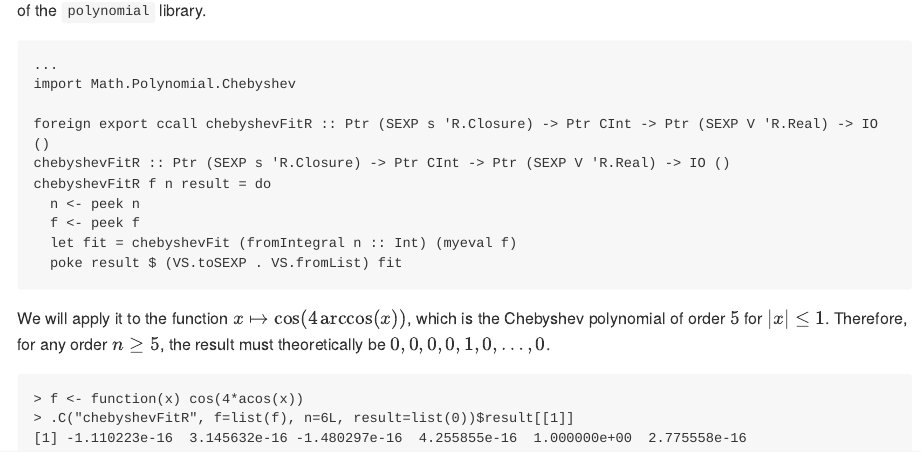
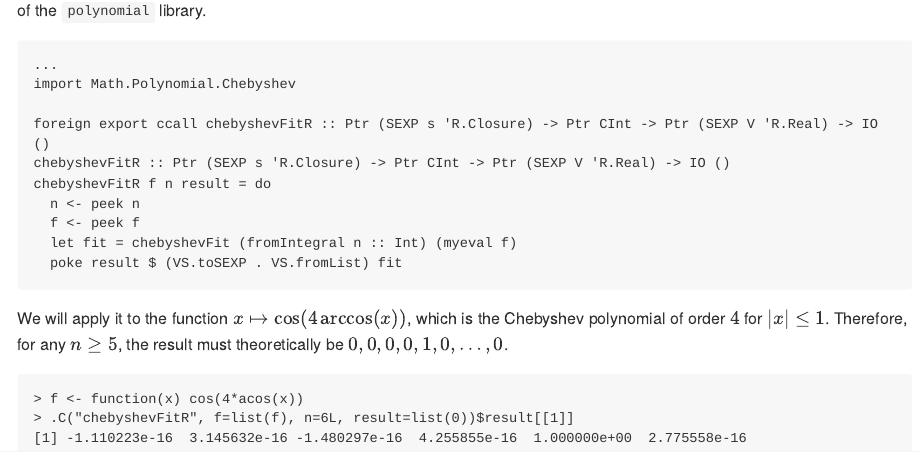
Before and after one commit to stla/hakyllsource, an R Markdown document (posts/passingRfunctionHaskell.Rmd): the page in a window 1100 px wide, from 3230 px down. The pictures show the output file posts/passingRfunctionHaskell.md that the author committed with the source, drawn offline in the style of GitHub; long lines of code are wrapped.

Commit message:
R fun to Hask

````diff
--- a/posts/passingRfunctionHaskell.Rmd
+++ b/posts/passingRfunctionHaskell.Rmd
@@ -191,7 +191,7 @@ chebyshevFitR f n result = do
   poke result $ (VS.toSEXP . VS.fromList) fit
 ```
 
-We will apply it to the function $x \mapsto \cos(4\arccos(x))$, which is the Chebyshev polynomial of order $5$ for $|x| \leq 1$. Therefore, for any order $n \geq 5$, the result must theoretically be $0, 0, 0, 0, 1, 0, \ldots, 0$.
+We will apply it to the function $x \mapsto \cos(4\arccos(x))$, which is the Chebyshev polynomial of order $4$ for $|x| \leq 1$. Therefore, for any $n \geq 5$, the result must theoretically be $0, 0, 0, 0, 1, 0, \ldots, 0$.
 
 ```r
 > f <- function(x) cos(4*acos(x))
````
Also changed, not shown: posts/passingRfunctionHaskell.md.
